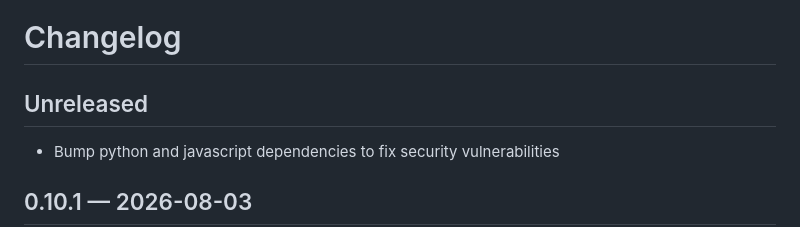
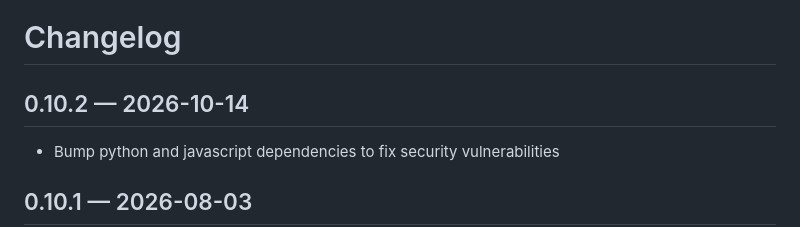
Before and after one commit to roberfi/personal-portfolio, a Markdown page: changelog.md, the part around the change. Rendered like a GitHub page.

Commit message:
Release v0.10.2

```diff
--- a/changelog.md
+++ b/changelog.md
@@ -1,6 +1,6 @@
 # Changelog
 
-## Unreleased
+## 0.10.2 — 2026-10-14
 
 - Bump python and javascript dependencies to fix security vulnerabilities
 
```
